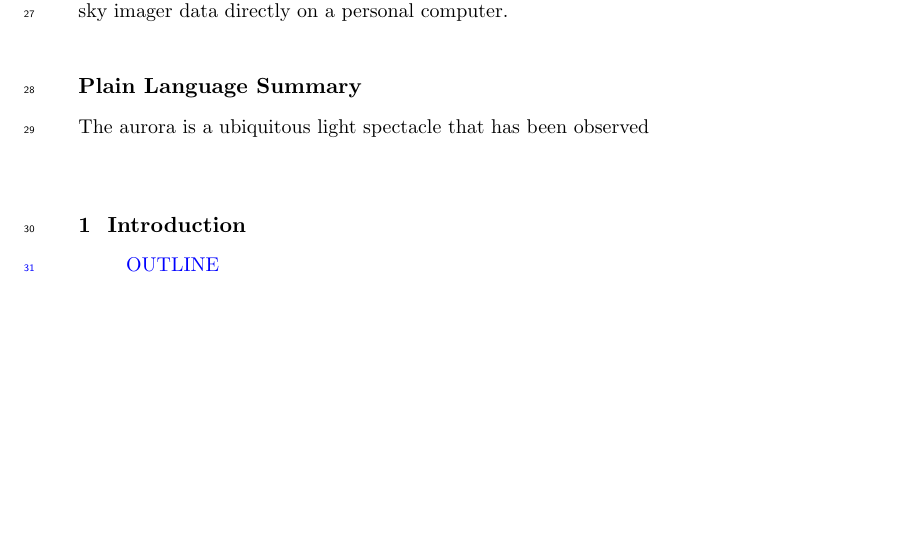
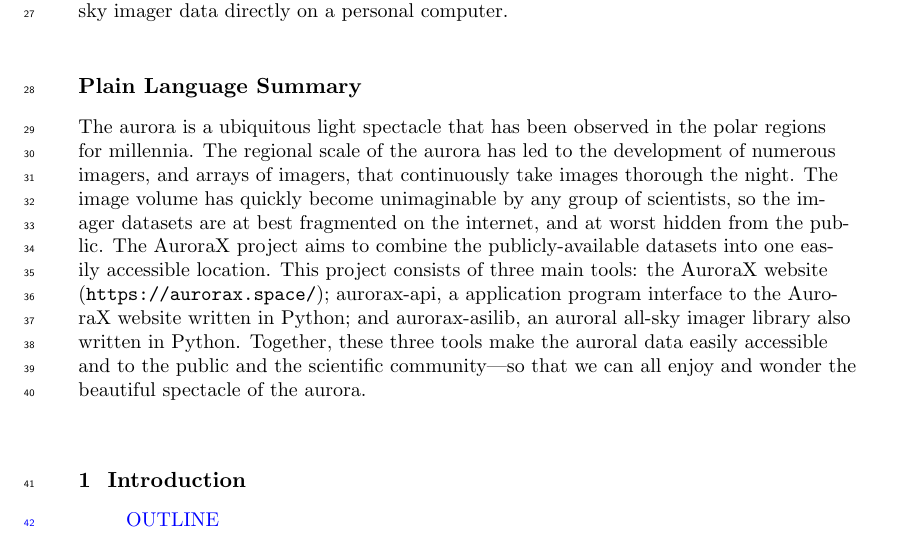
Before and after one commit to mshumko/asilib, a LaTeX document (paper/shumko_asilib_v00.tex): part of page 2 of 11, cut so that both start at the same text, the shorter picture padded with empty space. Compiled offline with pdfLaTeX.

Commit message:
Wrote the plain language summary.

```diff
--- a/paper/shumko_asilib_v00.tex
+++ b/paper/shumko_asilib_v00.tex
@@ -34,7 +34,7 @@ Here we introduce the AuroraX project which consists of open-source software des
 
 
 \section*{Plain Language Summary}
-\noindent The aurora is a ubiquitous light spectacle that has been observed
+\noindent The aurora is a ubiquitous light spectacle that has been observed in the polar regions for millennia. The regional scale of the aurora has led to the development of numerous imagers, and arrays of imagers, that continuously take images thorough the night. The image volume has quickly become unimaginable by any group of scientists, so the imager datasets are at best fragmented on the internet, and at worst hidden from the public. The AuroraX project aims to combine the publicly-available datasets into one easily accessible location. This project consists of three main tools:  the AuroraX website (\url{https://aurorax.space/}); aurorax-api, a application program interface to the AuroraX website written in Python; and aurorax-asilib, an auroral all-sky imager library also written in Python. Together, these three tools make the auroral data easily accessible and to the public and the scientific community---so that we can all enjoy and wonder the beautiful spectacle of the aurora.
 
 
 \section{Introduction}\label{intro}
```
Also changed, not shown: paper/shumko_asilib_v00.pdf.
